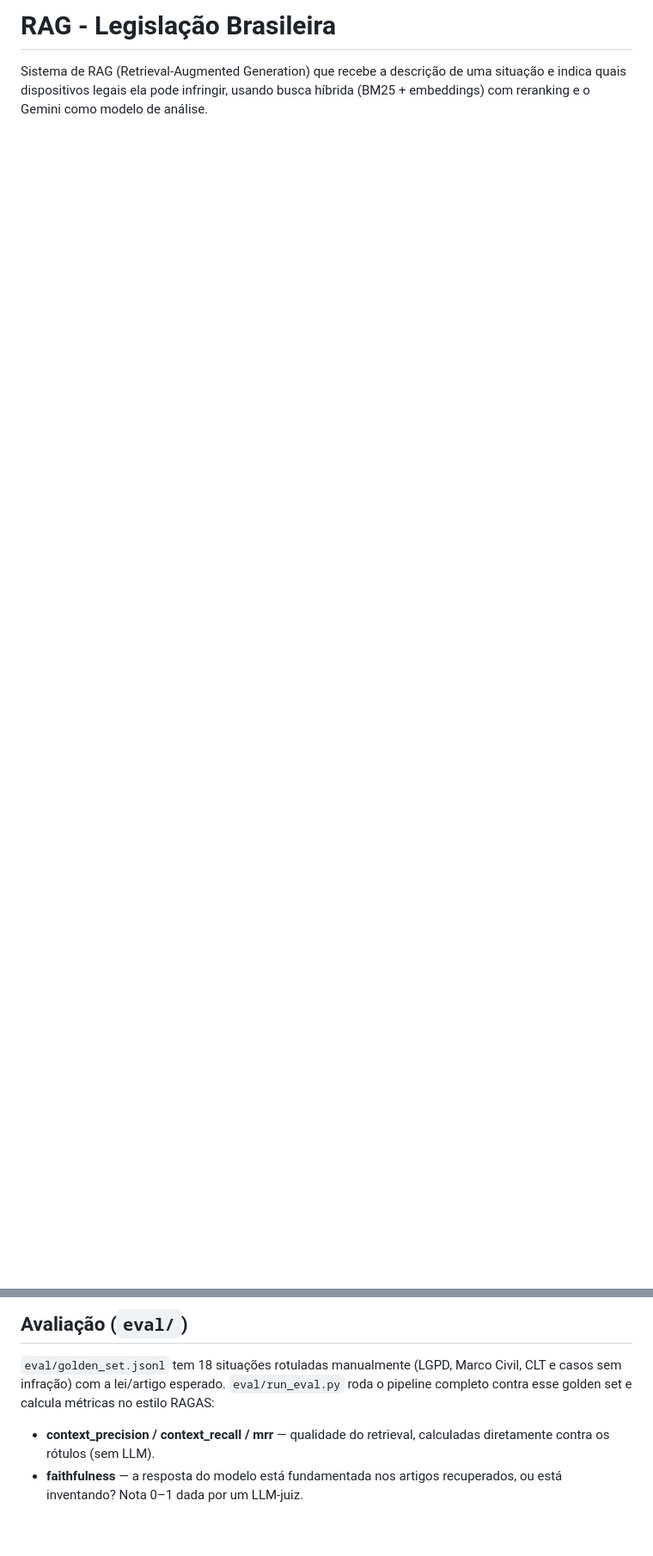
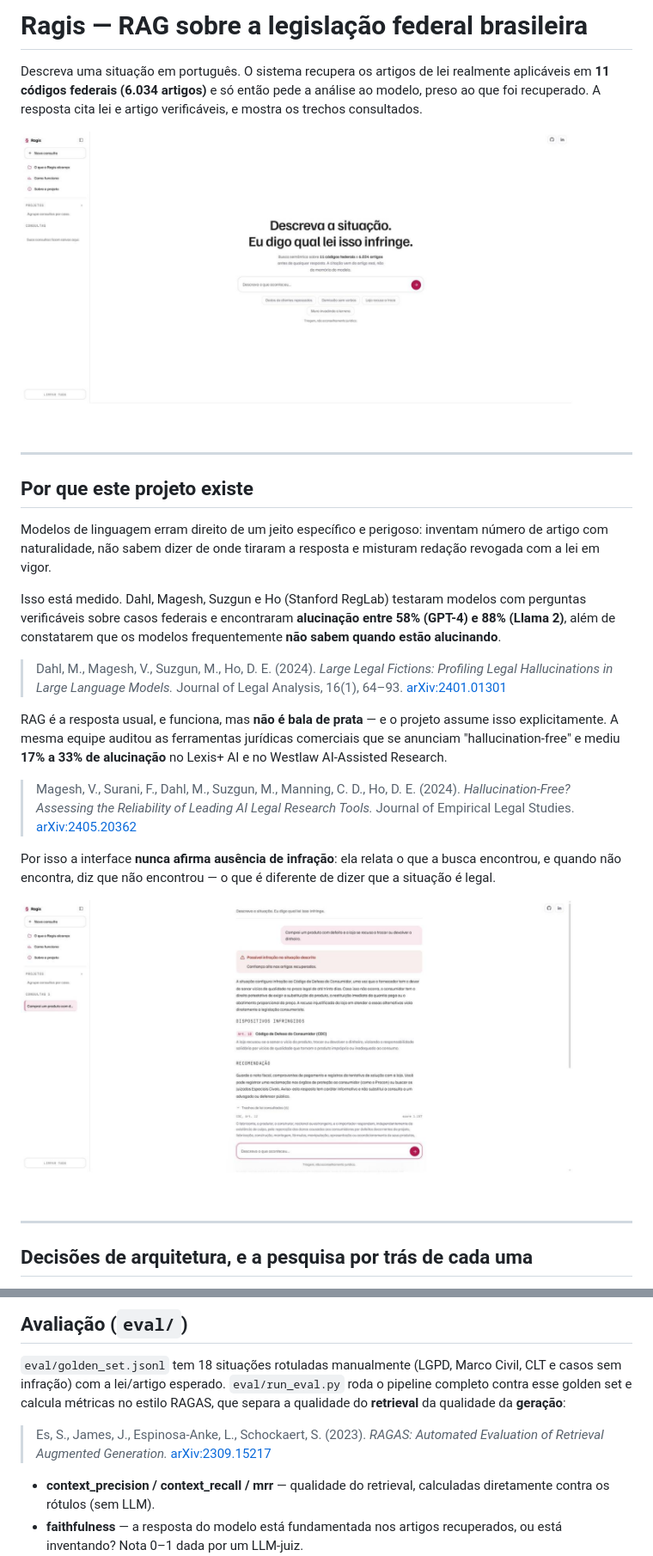
Before and after one commit to kaeve1/Rag-Assistant-for-Brazilian-legislation, a Markdown page: README.md, 2 parts joined by grey strips. Shown at 86% size. Drawn GitHub-style; pictures changed too: docs/01-inicio.jpg (added), docs/02-resposta.jpg (added); blank space fills up the shorter version.

```diff
--- a/README.md
+++ b/README.md
@@ -1,5 +1,46 @@
-# RAG - Legislação Brasileira
+# Ragis — RAG sobre a legislação federal brasileira
 
-Sistema de RAG (Retrieval-Augmented Generation) que recebe a descrição de uma
-situação e indica quais dispositivos legais ela pode infringir, usando busca
-híbrida (BM25 + embeddings) com reranking e o Gemini como modelo de análise.
+Descreva uma situação em português. O sistema recupera os artigos de lei
+realmente aplicáveis em **11 códigos federais (6.034 artigos)** e só então
+pede a análise ao modelo, preso ao que foi recuperado. A resposta cita lei e
+artigo verificáveis, e mostra os trechos consultados.
+
+![Tela inicial do Ragis](docs/01-inicio.jpg)
+
+---
+
+## Por que este projeto existe
+
+Modelos de linguagem erram direito de um jeito específico e perigoso: inventam
+número de artigo com naturalidade, não sabem dizer de onde tiraram a resposta e
+misturam redação revogada com a lei em vigor.
+
+Isso está medido. Dahl, Magesh, Suzgun e Ho (Stanford RegLab) testaram modelos
+com perguntas verificáveis sobre casos federais e encontraram **alucinação
+entre 58% (GPT-4) e 88% (Llama 2)**, além de constatarem que os modelos
+frequentemente **não sabem quando estão alucinando**.
+
+> Dahl, M., Magesh, V., Suzgun, M., Ho, D. E. (2024). *Large Legal Fictions:
+> Profiling Legal Hallucinations in Large Language Models.* Journal of Legal
+> Analysis, 16(1), 64–93. [arXiv:2401.01301](https://arxiv.org/abs/2401.01301)
+
+RAG é a resposta usual, e funciona, mas **não é bala de prata** — e o projeto
+assume isso explicitamente. A mesma equipe auditou as ferramentas jurídicas
+comerciais que se anunciam "hallucination-free" e mediu **17% a 33% de
+alucinação** no Lexis+ AI e no Westlaw AI-Assisted Research.
+
+> Magesh, V., Surani, F., Dahl, M., Suzgun, M., Manning, C. D., Ho, D. E.
+> (2024). *Hallucination-Free? Assessing the Reliability of Leading AI Legal
+> Research Tools.* Journal of Empirical Legal Studies.
+> [arXiv:2405.20362](https://arxiv.org/abs/2405.20362)
+
+Por isso a interface **nunca afirma ausência de infração**: ela relata o que a
+busca encontrou, e quando não encontra, diz que não encontrou — o que é
+diferente de dizer que a situação é legal.
+
+![Resposta com o artigo citado e os trechos de lei consultados](docs/02-resposta.jpg)
+
+---
+
+## Decisões de arquitetura, e a pesquisa por trás de cada uma
+
@@ -101,7 +212,12 @@ internet em runtime (só para chamar a API do Gemini).
 `eval/golden_set.jsonl` tem 18 situações rotuladas manualmente (LGPD, Marco
 Civil, CLT e casos sem infração) com a lei/artigo esperado. `eval/run_eval.py`
 roda o pipeline completo contra esse golden set e calcula métricas no estilo
-RAGAS:
+RAGAS, que separa a qualidade do **retrieval** da qualidade da **geração**:
+
+> Es, S., James, J., Espinosa-Anke, L., Schockaert, S. (2023). *RAGAS:
+> Automated Evaluation of Retrieval Augmented Generation.*
+> [arXiv:2309.15217](https://arxiv.org/abs/2309.15217)
+
 
 - **context_precision / context_recall / mrr** — qualidade do retrieval,
   calculadas diretamente contra os rótulos (sem LLM).
```
Also changed, not shown: other parts of README.md (+70 -0 lines), docs/03-cobertura.jpg (added), docs/04-pipeline.jpg (added), 1 other file.
